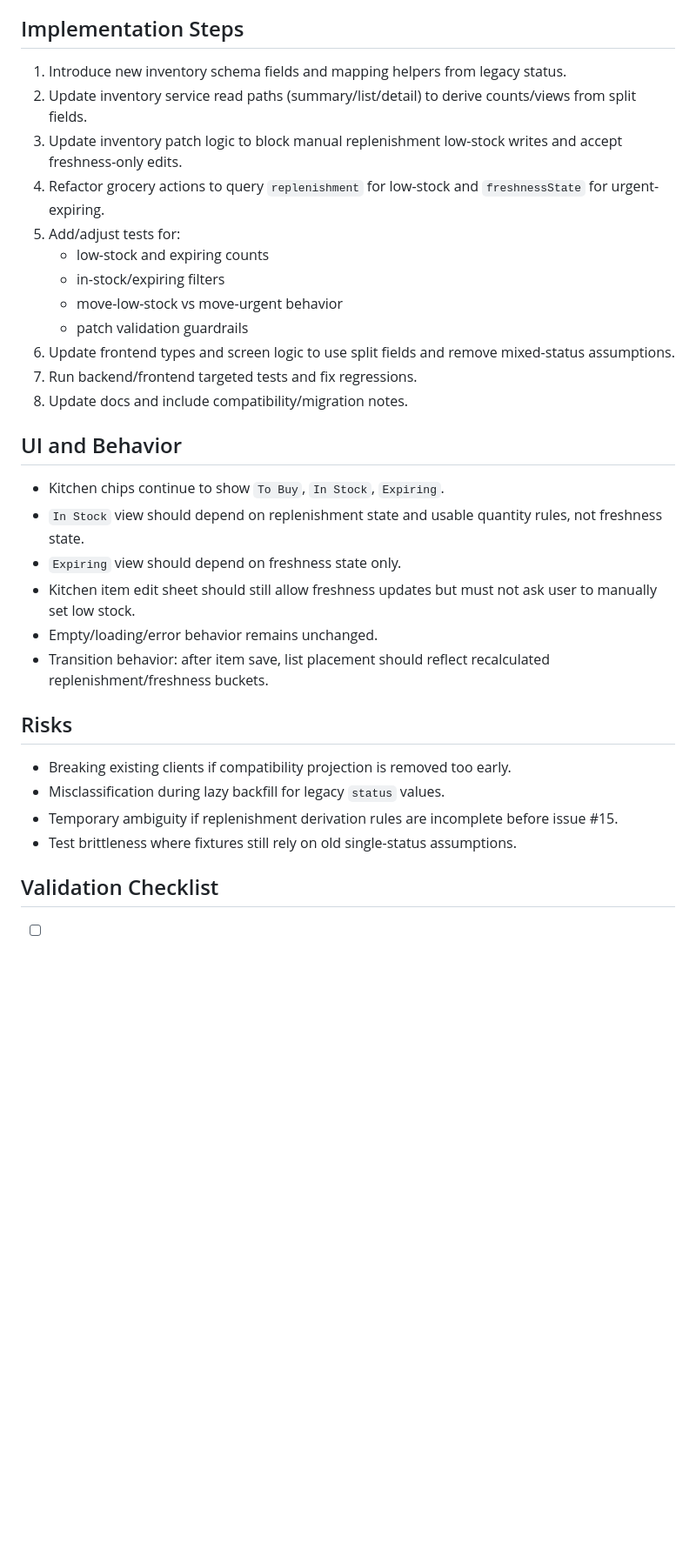
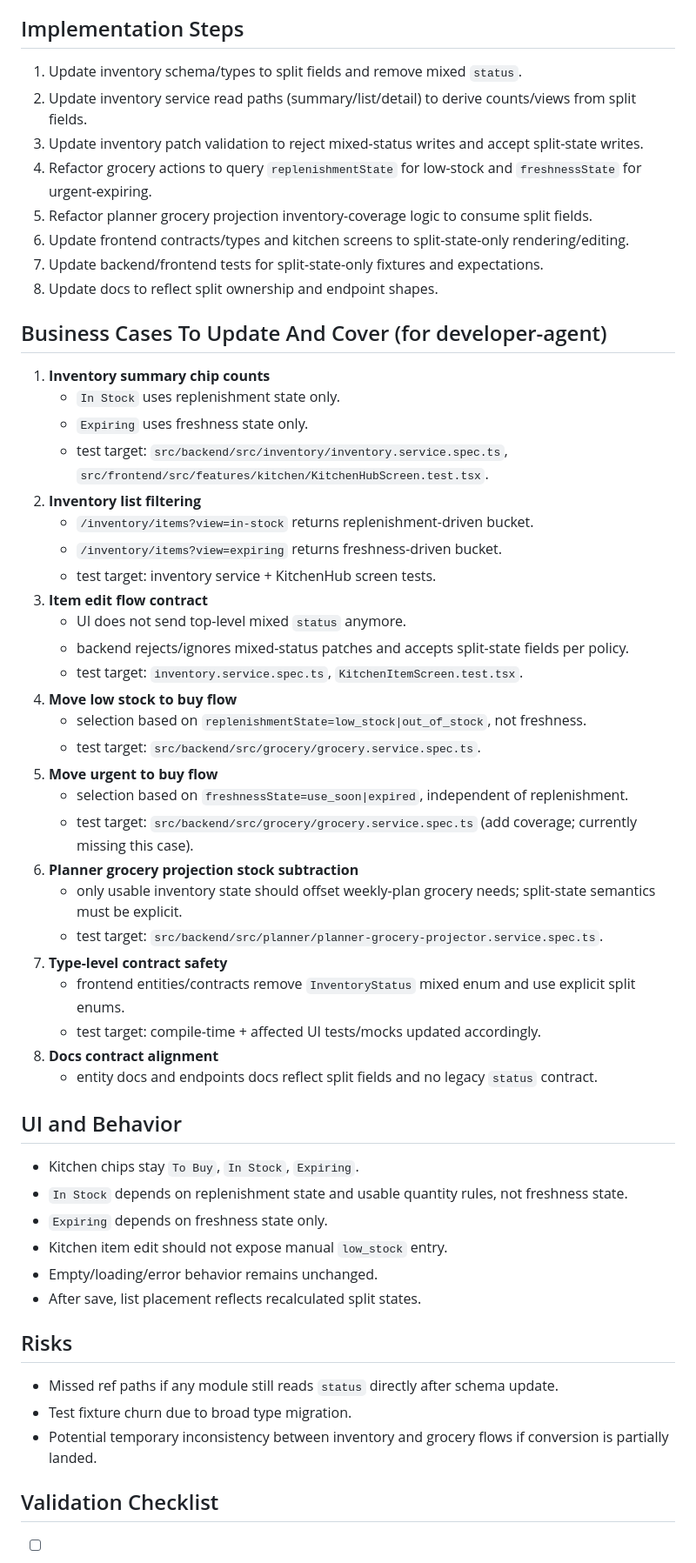
Before and after one commit to mahamtr/kitchen-assistant, a Markdown page: plans/issue-13/plan-implementation.md, the part around one of its changes. Shown at 87% size. Rendered like a GitHub page; blank space fills up the shorter version.

Commit message:
plan(issue-13): revise implementation plan

```diff
--- a/plans/issue-13/plan-implementation.md
+++ b/plans/issue-13/plan-implementation.md
@@ -43,30 +50,53 @@ This approach minimizes rollout risk by keeping additive schema changes first, t
 
 ## Implementation Steps
-1. Introduce new inventory schema fields and mapping helpers from legacy status.
+1. Update inventory schema/types to split fields and remove mixed `status`.
 2. Update inventory service read paths (summary/list/detail) to derive counts/views from split fields.
-3. Update inventory patch logic to block manual replenishment low-stock writes and accept freshness-only edits.
-4. Refactor grocery actions to query `replenishment` for low-stock and `freshnessState` for urgent-expiring.
-5. Add/adjust tests for:
-   - low-stock and expiring counts
-   - in-stock/expiring filters
-   - move-low-stock vs move-urgent behavior
-   - patch validation guardrails
-6. Update frontend types and screen logic to use split fields and remove mixed-status assumptions.
-7. Run backend/frontend targeted tests and fix regressions.
-8. Update docs and include compatibility/migration notes.
+3. Update inventory patch validation to reject mixed-status writes and accept split-state writes.
+4. Refactor grocery actions to query `replenishmentState` for low-stock and `freshnessState` for urgent-expiring.
+5. Refactor planner grocery projection inventory-coverage logic to consume split fields.
+6. Update frontend contracts/types and kitchen screens to split-state-only rendering/editing.
+7. Update backend/frontend tests for split-state-only fixtures and expectations.
+8. Update docs to reflect split ownership and endpoint shapes.
+
+## Business Cases To Update And Cover (for developer-agent)
+1. **Inventory summary chip counts**
+   - `In Stock` uses replenishment state only.
+   - `Expiring` uses freshness state only.
+   - test target: `src/backend/src/inventory/inventory.service.spec.ts`, `src/frontend/src/features/kitchen/KitchenHubScreen.test.tsx`.
+2. **Inventory list filtering**
+   - `/inventory/items?view=in-stock` returns replenishment-driven bucket.
+   - `/inventory/items?view=expiring` returns freshness-driven bucket.
+   - test target: inventory service + KitchenHub screen tests.
+3. **Item edit flow contract**
+   - UI does not send top-level mixed `status` anymore.
+   - backend rejects/ignores mixed-status patches and accepts split-state fields per policy.
+   - test target: `inventory.service.spec.ts`, `KitchenItemScreen.test.tsx`.
+4. **Move low stock to buy flow**
+   - selection based on `replenishmentState=low_stock|out_of_stock`, not freshness.
+   - test target: `src/backend/src/grocery/grocery.service.spec.ts`.
+5. **Move urgent to buy flow**
+   - selection based on `freshnessState=use_soon|expired`, independent of replenishment.
+   - test target: `src/backend/src/grocery/grocery.service.spec.ts` (add coverage; currently missing this case).
+6. **Planner grocery projection stock subtraction**
+   - only usable inventory state should offset weekly-plan grocery needs; split-state semantics must be explicit.
+   - test target: `src/backend/src/planner/planner-grocery-projector.service.spec.ts`.
+7. **Type-level contract safety**
+   - frontend entities/contracts remove `InventoryStatus` mixed enum and use explicit split enums.
+   - test target: compile-time + affected UI tests/mocks updated accordingly.
+8. **Docs contract alignment**
+   - entity docs and endpoints docs reflect split fields and no legacy `status` contract.
 
 ## UI and Behavior
-- Kitchen chips continue to show `To Buy`, `In Stock`, `Expiring`.
-- `In Stock` view should depend on replenishment state and usable quantity rules, not freshness state.
-- `Expiring` view should depend on freshness state only.
-- Kitchen item edit sheet should still allow freshness updates but must not ask user to manually set low stock.
+- Kitchen chips stay `To Buy`, `In Stock`, `Expiring`.
+- `In Stock` depends on replenishment state and usable quantity rules, not freshness state.
+- `Expiring` depends on freshness state only.
+- Kitchen item edit should not expose manual `low_stock` entry.
 - Empty/loading/error behavior remains unchanged.
-- Transition behavior: after item save, list placement should reflect recalculated replenishment/freshness buckets.
+- After save, list placement reflects recalculated split states.
 
 ## Risks
-- Breaking existing clients if compatibility projection is removed too early.
-- Misclassification during lazy backfill for legacy `status` values.
-- Temporary ambiguity if replenishment derivation rules are incomplete before issue #15.
-- Test brittleness where fixtures still rely on old single-status assumptions.
+- Missed ref paths if any module still reads `status` directly after schema update.
+- Test fixture churn due to broad type migration.
+- Potential temporary inconsistency between inventory and grocery flows if conversion is partially landed.
 
 ## Validation Checklist
```
Also changed, not shown: other parts of plans/issue-13/plan-implementation.md (+37 -29 lines).
